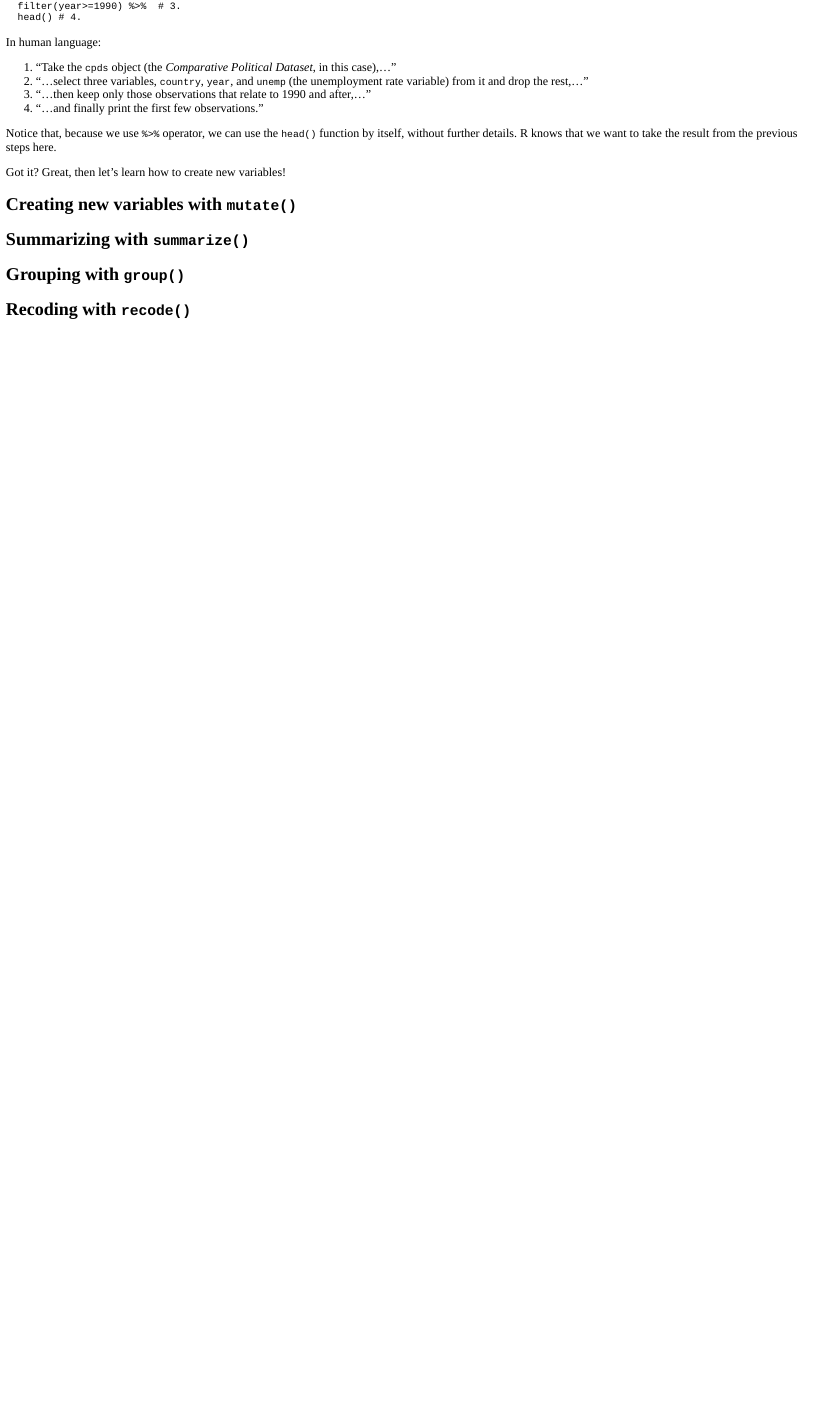
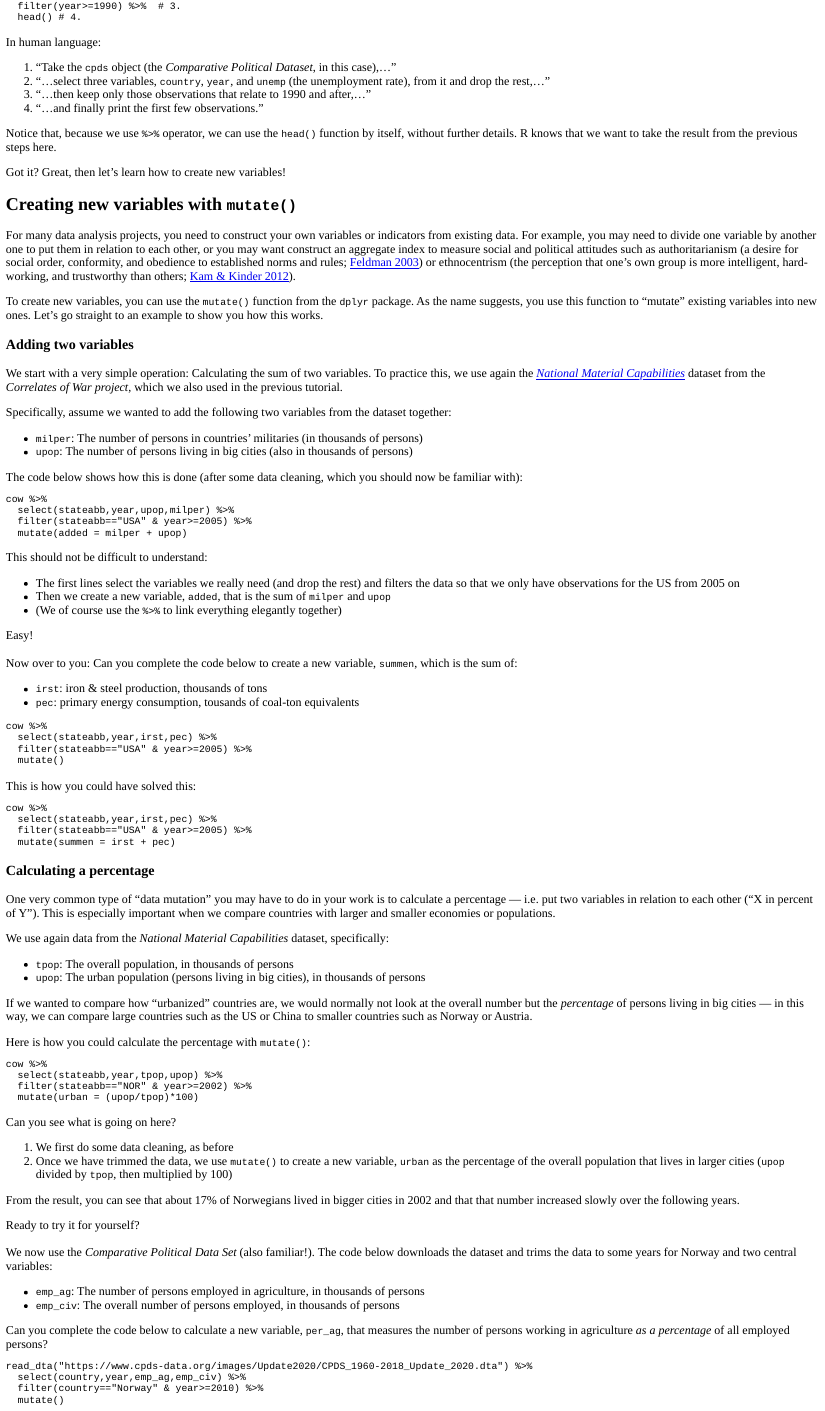
Before and after one commit to cknotz/Dashboard_stats_exercises, an R Markdown document (learnr_dplyr_2/learnr_dplyr_2.Rmd): the page in a window 1100 px wide, from 480 px down. The pictures show the output file learnr_dplyr_2/learnr_dplyr_2.html that the author committed with the source, opened offline.

Commit message:
Added section on mutate() for dplyr 2

````diff
--- a/learnr_dplyr_2/learnr_dplyr_2.Rmd
+++ b/learnr_dplyr_2/learnr_dplyr_2.Rmd
@@ -56,7 +57,103 @@ Notice that, because we use `%>%` operator, we can use the `head()` function by
 
 Got it? Great, then let's learn how to create new variables!
 
-## Creating new variables with `mutate()`
+## Creating new variables with `mutate()` {data-progressive=TRUE}
+
+For many data analysis projects, you need to construct your own variables or indicators from existing data. For example, you may need to divide one variable by another one to put them in relation to each other, or you may want construct an aggregate index to measure social and political attitudes such as authoritarianism (a desire for social order, conformity, and obedience to established norms and rules; [Feldman 2003](https://www.jstor.org/stable/3792510)) or ethnocentrism (the perception that one's own group is more intelligent, hard-working, and trustworthy than others; [Kam & Kinder 2012](https://doi.org/10.1111/j.1540-5907.2011.00564.x)).
+
+To create new variables, you can use the `mutate()` function from the `dplyr` package. As the name suggests, you use this function to "mutate" existing variables into new ones. Let's go straight to an example to show you how this works.
+
+###
+
+### Adding two variables
+
+We start with a very simple operation: Calculating the sum of two variables. To practice this, we use again the [*National Material Capabilities*](https://correlatesofwar.org/data-sets/national-material-capabilities) dataset from the *Correlates of War project*, which we also used in the previous tutorial.
+
+Specifically, assume we wanted to add the following two variables from the dataset together:
+
+* `milper`: The number of persons in countries' militaries (in thousands of persons)
+* `upop`: The number of persons living in big cities (also in thousands of persons)
+
+The code below shows how this is done (after some data cleaning, which you should now be familiar with):
+```{r mutad-1, exercise=T}
+cow %>%
+  select(stateabb,year,upop,milper) %>%
+  filter(stateabb=="USA" & year>=2005) %>%
+  mutate(added = milper + upop)
+```
+
+This should not be difficult to understand:
+
+* The first lines select the variables we really need (and drop the rest) and filters the data so that we only have observations for the US from 2005 on
+* Then we create a new variable, `added`, that is the sum of `milper` and `upop`
+* (We of course use the `%>%` to link everything elegantly together)
+
+Easy!
+
+###
+
+Now over to you: Can you complete the code below to create a new variable, `summen`, which is the sum of:
+
+* `irst`: iron & steel production, thousands of tons
+* `pec`: primary energy consumption, tousands of coal-ton equivalents
+
+```{r mutad_2, exercise=T}
+cow %>%
+  select(stateabb,year,irst,pec) %>%
+  filter(stateabb=="USA" & year>=2005) %>%
+  mutate()
+```
+
+###
+
+This is how you could have solved this:
+```{r mutad_2a, exercise=T}
+cow %>%
+  select(stateabb,year,irst,pec) %>%
+  filter(stateabb=="USA" & year>=2005) %>%
+  mutate(summen = irst + pec)
+```
 
 
 
+### Calculating a percentage {data-progressive=TRUE}
+
+One very common type of "data mutation" you may have to do in your work is to calculate a percentage --- i.e. put two variables in relation to each other ("X in percent of Y"). This is especially important when we compare countries with larger and smaller economies or populations.
+
+We use again data from the *National Material Capabilities* dataset, specifically:
+
+* `tpop`: The overall population, in thousands of persons
+* `upop`: The urban population (persons living in big cities), in thousands of persons
+
+If we wanted to compare how "urbanized" countries are, we would normally not look at the overall number but the *percentage* of persons living in big cities --- in this way, we can compare large countries such as the US or China to smaller countries such as Norway or Austria.
+
+Here is how you could calculate the percentage with `mutate()`:
+```{r mutex-1, exercise=T}
+cow %>%
+  select(stateabb,year,tpop,upop) %>%
+  filter(stateabb=="NOR" & year>=2002) %>%
+  mutate(urban = (upop/tpop)*100)
+```
+
+Can you see what is going on here?
+
+1. We first do some data cleaning, as before
+2. Once we have trimmed the data, we use `mutate()` to create a new variable, `urban` as the percentage of the overall population that lives in larger cities (`upop` divided by `tpop`, then multiplied by 100)
+
+From the result, you can see that about 17% of Norwegians lived in bigger cities in 2002 and that that number increased slowly over the following years.
+
+Ready to try it for yourself?
+
+###
+
+We now use the *Comparative Political Data Set* (also familiar!). The code below downloads the dataset and trims the data to some years for Norway and two central variables:
+
+* `emp_ag`: The number of persons employed in agriculture, in thousands of persons
+* `emp_civ`: The overall number of persons employed, in thousands of persons
+
+Can you complete the code below to calculate a new variable, `per_ag`, that measures the number of persons working in agriculture *as a percentage* of all employed persons?
+```{r mutex-2, exercise=T}
+read_dta("https://www.cpds-data.org/images/Update2020/CPDS_1960-2018_Update_2020.dta") %>%
+  select(country,year,emp_ag,emp_civ) %>%
+  filter(country=="Norway" & year>=2010) %>%
+  mutate()
````
Also changed, not shown: learnr_dplyr_2/learnr_dplyr_2.html, learnr_dplyr_2/learnr_dplyr_2.Rmd (12 more changed lines).
